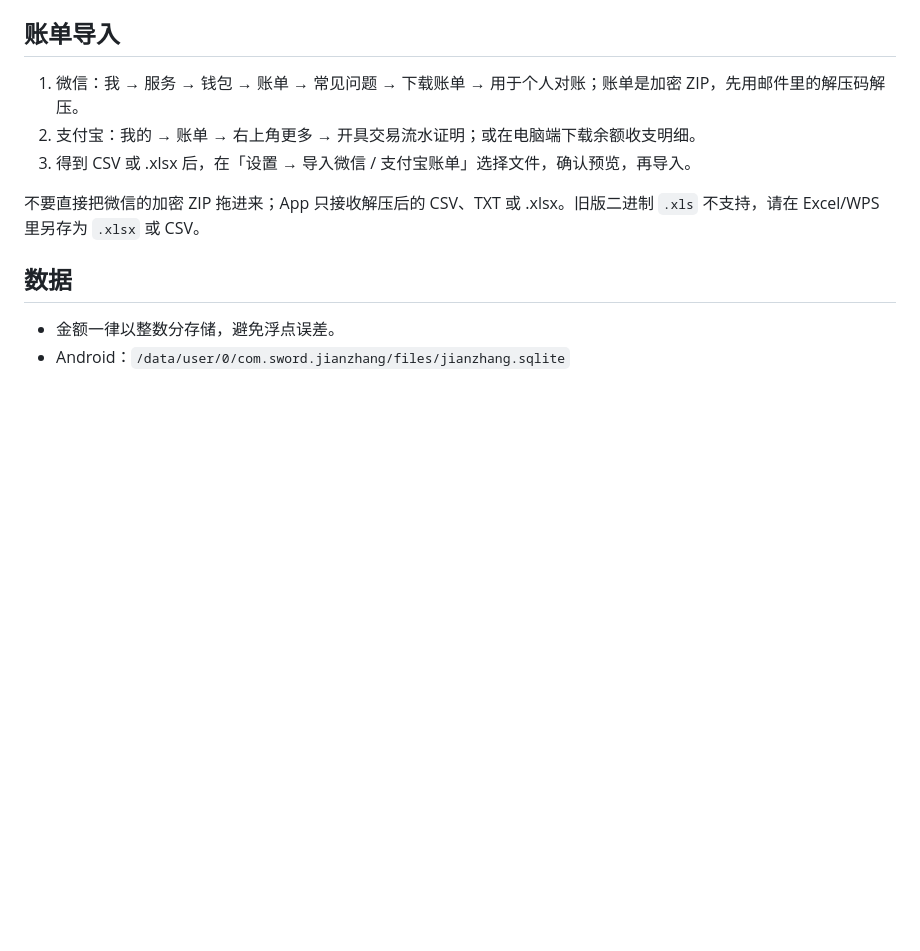
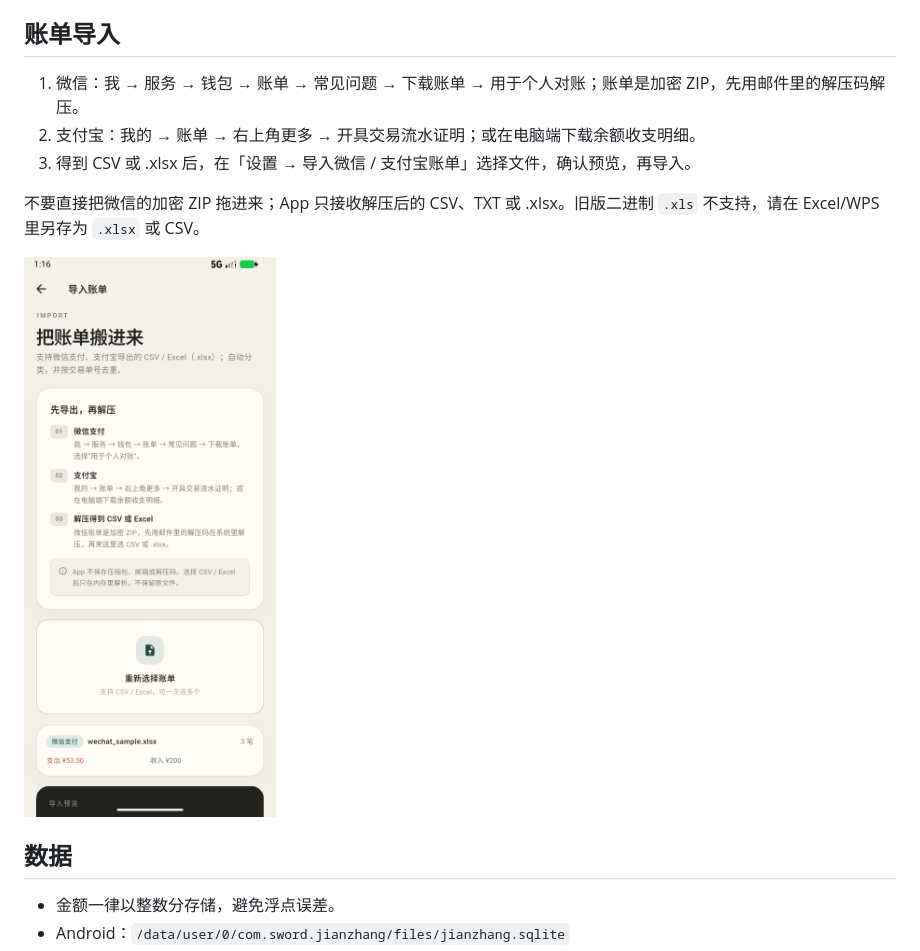
Before and after one commit to Sword-yidefuren/jianzhang, a Markdown page: README.md, the part around the change. Drawn GitHub-style; pictures changed too: docs/images/android-xlsx.png (added); blank space fills up the shorter version.

Commit message:
docs: 补充 Excel 导入截图与设备验收

```diff
--- a/README.md
+++ b/README.md
@@ -31,6 +31,8 @@ Windows 首次启动会在 `%APPDATA%\Sword\简账\jianzhang.sqlite` 建账本
 3. 得到 CSV 或 .xlsx 后，在「设置 → 导入微信 / 支付宝账单」选择文件，确认预览，再导入。
 
 不要直接把微信的加密 ZIP 拖进来；App 只接收解压后的 CSV、TXT 或 .xlsx。旧版二进制 `.xls` 不支持，请在 Excel/WPS 里另存为 `.xlsx` 或 CSV。
+
+![Excel 账单导入预览](docs/images/android-xlsx.png)
 
 ## 数据
 
```
Also changed, not shown: docs/进度-2026-11-06.md (+1 -2 lines), docs/验收清单.md (+2 -1 lines), 1 other file.
